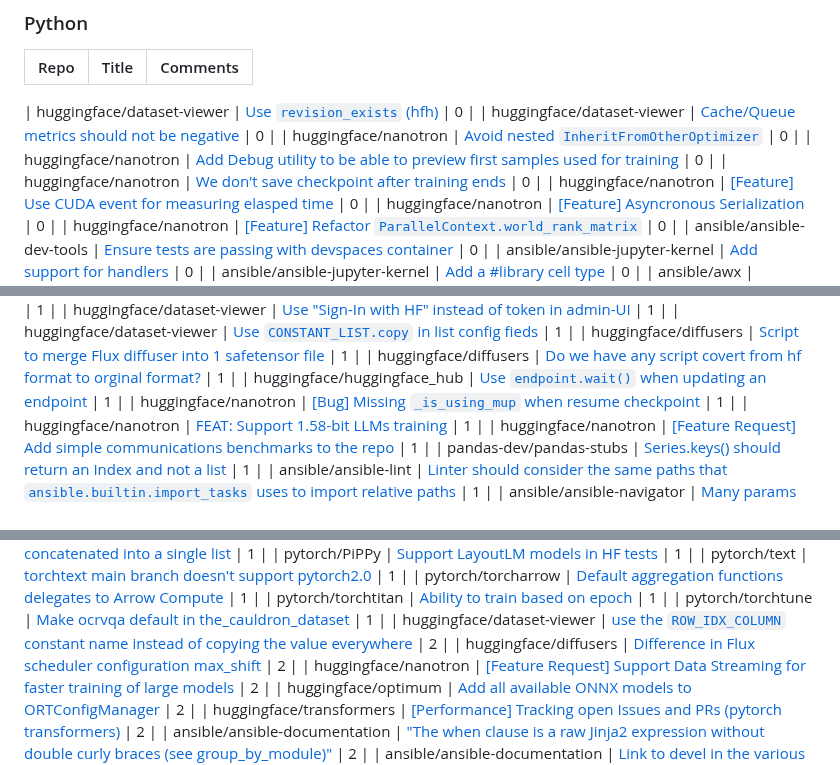
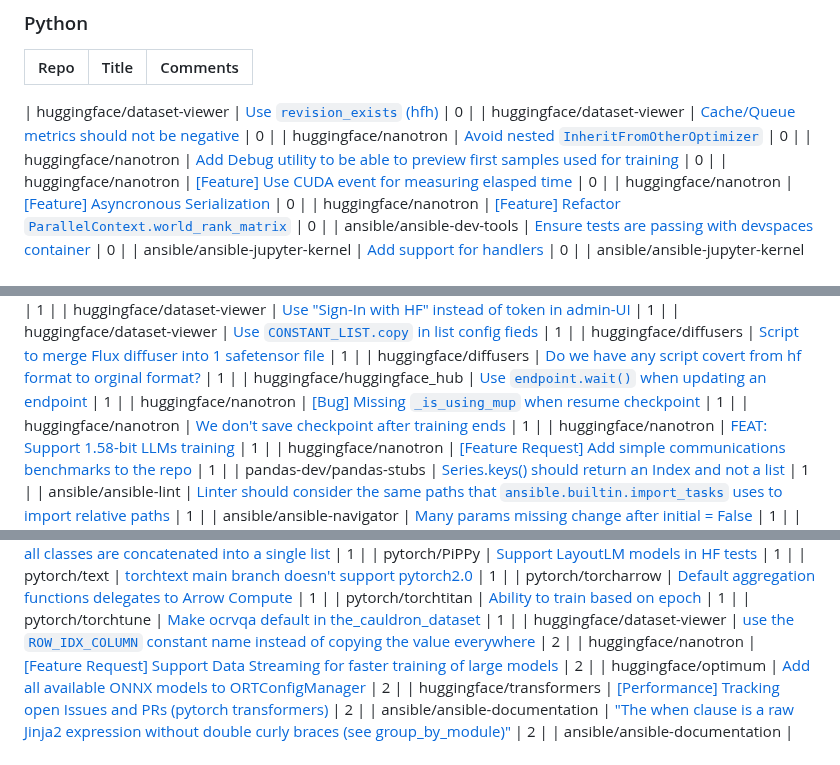
Before and after one commit to drkrillo/good-first-issues, a Markdown page: README.md, 3 parts joined by grey strips. Drawn GitHub-style.

```diff
--- a/README.md
+++ b/README.md
@@ -291,7 +290,6 @@ If you are wondering where to begin in the  journey contributing to open-source
 | huggingface/dataset-viewer | [Cache/Queue metrics should not be negative](https://github.com/huggingface/dataset-viewer/issues/2495) | 0 |
 | huggingface/nanotron | [Avoid nested `InheritFromOtherOptimizer`](https://github.com/huggingface/nanotron/issues/267) | 0 |
 | huggingface/nanotron | [Add Debug utility to be able to preview first samples used for training](https://github.com/huggingface/nanotron/issues/184) | 0 |
-| huggingface/nanotron | [We don't save checkpoint after training ends](https://github.com/huggingface/nanotron/issues/163) | 0 |
 | huggingface/nanotron | [[Feature] Use CUDA event for measuring elasped time](https://github.com/huggingface/nanotron/issues/88) | 0 |
 | huggingface/nanotron | [[Feature] Asyncronous Serialization](https://github.com/huggingface/nanotron/issues/87) | 0 |
 | huggingface/nanotron | [[Feature] Refactor `ParallelContext.world_rank_matrix`](https://github.com/huggingface/nanotron/issues/77) | 0 |
@@ -346,6 +344,7 @@ If you are wondering where to begin in the  journey contributing to open-source
 | huggingface/diffusers | [Do we have any script covert from hf format to orginal format?](https://github.com/huggingface/diffusers/issues/10076) | 1 |
 | huggingface/huggingface_hub | [Use `endpoint.wait()` when updating an endpoint](https://github.com/huggingface/huggingface_hub/issues/2767) | 1 |
 | huggingface/nanotron | [[Bug] Missing `_is_using_mup` when resume checkpoint](https://github.com/huggingface/nanotron/issues/198) | 1 |
+| huggingface/nanotron | [We don't save checkpoint after training ends](https://github.com/huggingface/nanotron/issues/163) | 1 |
 | huggingface/nanotron | [FEAT: Support 1.58-bit LLMs training](https://github.com/huggingface/nanotron/issues/114) | 1 |
 | huggingface/nanotron | [[Feature Request] Add simple communications benchmarks to the repo](https://github.com/huggingface/nanotron/issues/43) | 1 |
 | pandas-dev/pandas-stubs | [Series.keys() should return an Index and not a list](https://github.com/pandas-dev/pandas-stubs/issues/1101) | 1 |
@@ -377,7 +376,6 @@ If you are wondering where to begin in the  journey contributing to open-source
 | pytorch/torchtitan | [Ability to train based on epoch](https://github.com/pytorch/torchtitan/issues/613) | 1 |
 | pytorch/torchtune | [Make ocrvqa default in the_cauldron_dataset](https://github.com/pytorch/torchtune/issues/1703) | 1 |
 | huggingface/dataset-viewer | [use the `ROW_IDX_COLUMN` constant name instead of copying the value everywhere](https://github.com/huggingface/dataset-viewer/issues/2798) | 2 |
-| huggingface/diffusers | [Difference in Flux scheduler configuration max_shift](https://github.com/huggingface/diffusers/issues/10675) | 2 |
 | huggingface/nanotron | [[Feature Request] Support Data Streaming for faster training of large models](https://github.com/huggingface/nanotron/issues/45) | 2 |
 | huggingface/optimum | [Add all available ONNX models to ORTConfigManager](https://github.com/huggingface/optimum/issues/351) | 2 |
 | huggingface/transformers | [[Performance] Tracking open Issues and PRs (pytorch transformers)](https://github.com/huggingface/transformers/issues/12126) | 2 |
```
Also changed, not shown: other parts of README.md (+4 -5 lines).
